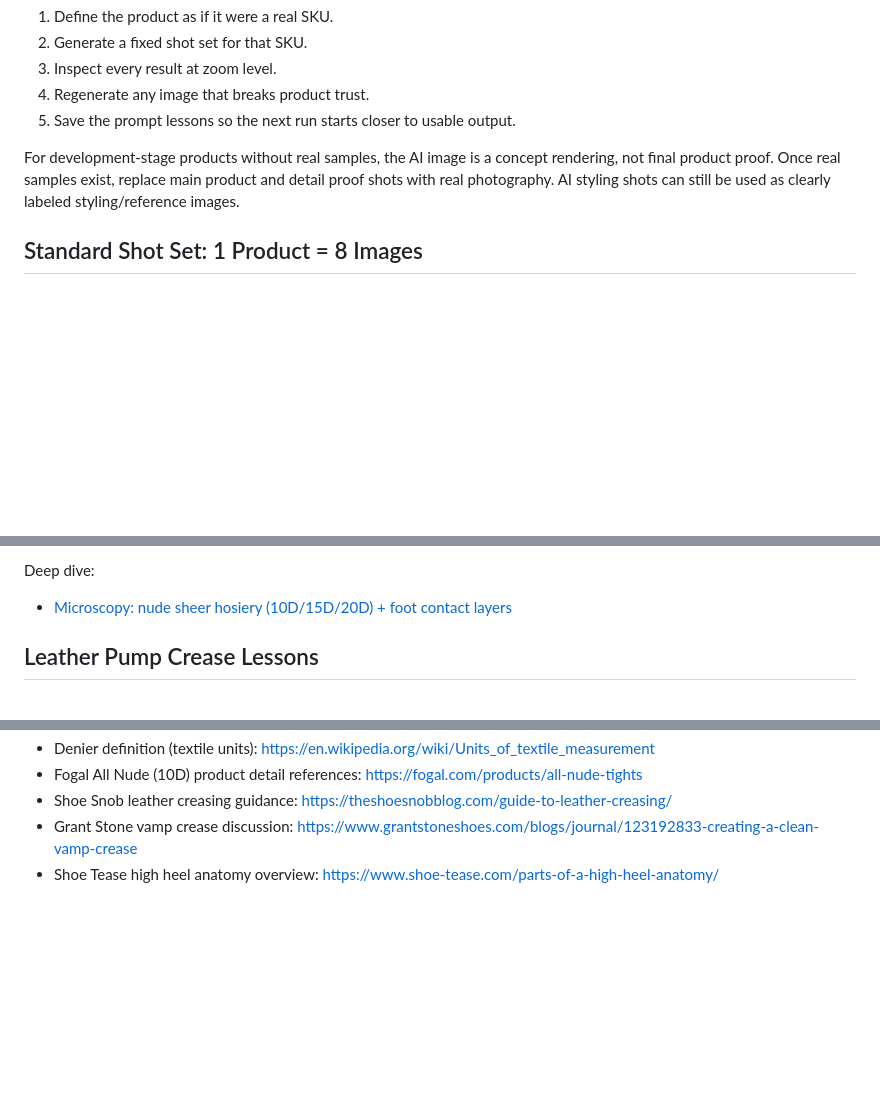
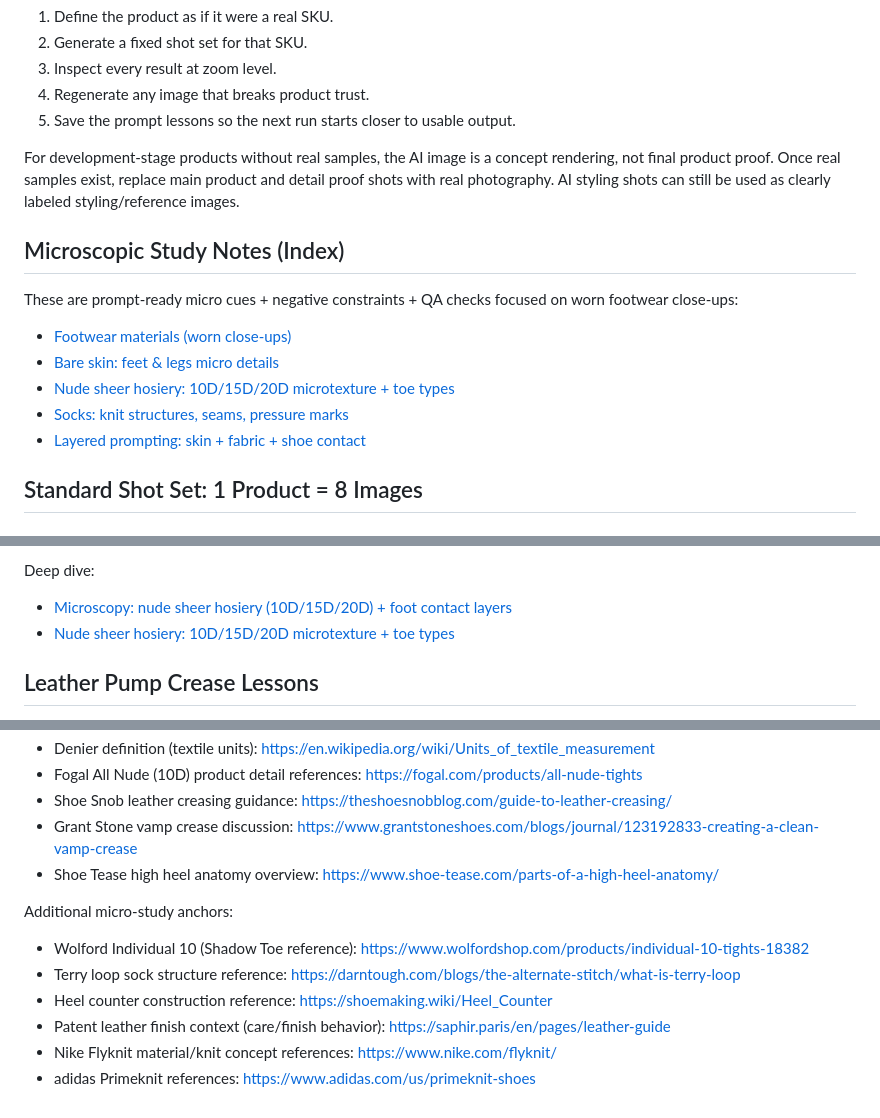
Before and after one commit to vivaca86/wine, a Markdown page: ai-product-image-playbook/README.md, 3 parts joined by grey strips. Drawn GitHub-style; blank space fills up the shorter version.

Commit message:
Add index links to new micro-study files

```diff
--- a/ai-product-image-playbook/README.md
+++ b/ai-product-image-playbook/README.md
@@ -15,6 +15,16 @@ AI image generation should be treated like a product photo pipeline:
 5. Save the prompt lessons so the next run starts closer to usable output.
 
 For development-stage products without real samples, the AI image is a concept rendering, not final product proof. Once real samples exist, replace main product and detail proof shots with real photography. AI styling shots can still be used as clearly labeled styling/reference images.
+
+## Microscopic Study Notes (Index)
+
+These are prompt-ready micro cues + negative constraints + QA checks focused on worn footwear close-ups:
+
+- [Footwear materials (worn close-ups)](materials-footwear-worn-closeups.md)
+- [Bare skin: feet & legs micro details](bare-skin-feet-legs-micro-details.md)
+- [Nude sheer hosiery: 10D/15D/20D microtexture + toe types](hosiery-sheer-denier-microtexture.md)
+- [Socks: knit structures, seams, pressure marks](socks-knit-structures-microtexture.md)
+- [Layered prompting: skin + fabric + shoe contact](interaction-layers-skin-fabric-shoe-contact.md)
 
 ## Standard Shot Set: 1 Product = 8 Images
 
@@ -122,6 +132,7 @@ Avoid:
 Deep dive:
 
 - [Microscopy: nude sheer hosiery (10D/15D/20D) + foot contact layers](microscopy/hosiery-nude-sheer-denier-foot-contact.md)
+- [Nude sheer hosiery: 10D/15D/20D microtexture + toe types](hosiery-sheer-denier-microtexture.md)
 
 ## Leather Pump Crease Lessons
 
@@ -168,3 +179,12 @@ Then convert what you learn into explicit prompt language. Do not rely on generi
 - Shoe Snob leather creasing guidance: https://theshoesnobblog.com/guide-to-leather-creasing/
 - Grant Stone vamp crease discussion: https://www.grantstoneshoes.com/blogs/journal/123192833-creating-a-clean-vamp-crease
 - Shoe Tease high heel anatomy overview: https://www.shoe-tease.com/parts-of-a-high-heel-anatomy/
+
+Additional micro-study anchors:
+
+- Wolford Individual 10 (Shadow Toe reference): https://www.wolfordshop.com/products/individual-10-tights-18382
+- Terry loop sock structure reference: https://darntough.com/blogs/the-alternate-stitch/what-is-terry-loop
+- Heel counter construction reference: https://shoemaking.wiki/Heel_Counter
+- Patent leather finish context (care/finish behavior): https://saphir.paris/en/pages/leather-guide
+- Nike Flyknit material/knit concept references: https://www.nike.com/flyknit/
+- adidas Primeknit references: https://www.adidas.com/us/primeknit-shoes
```
